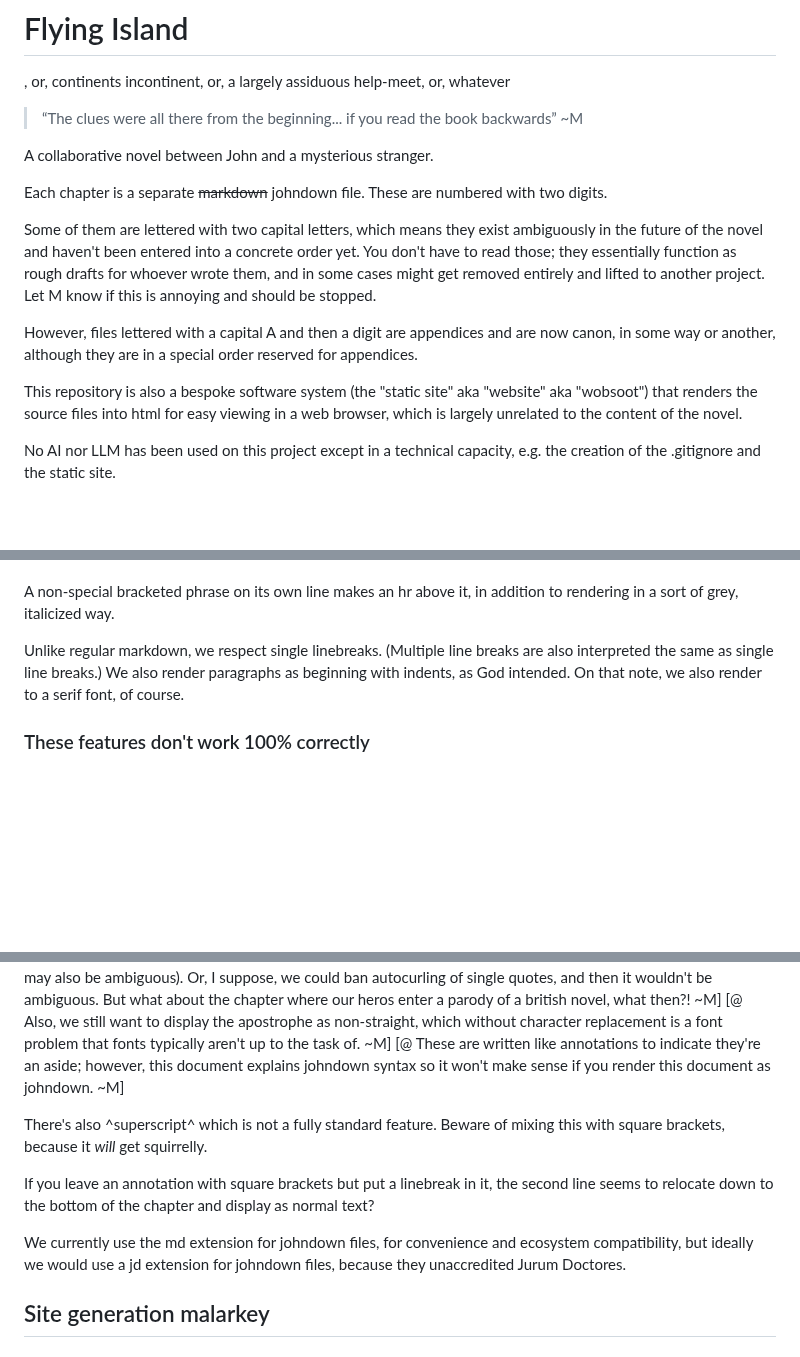
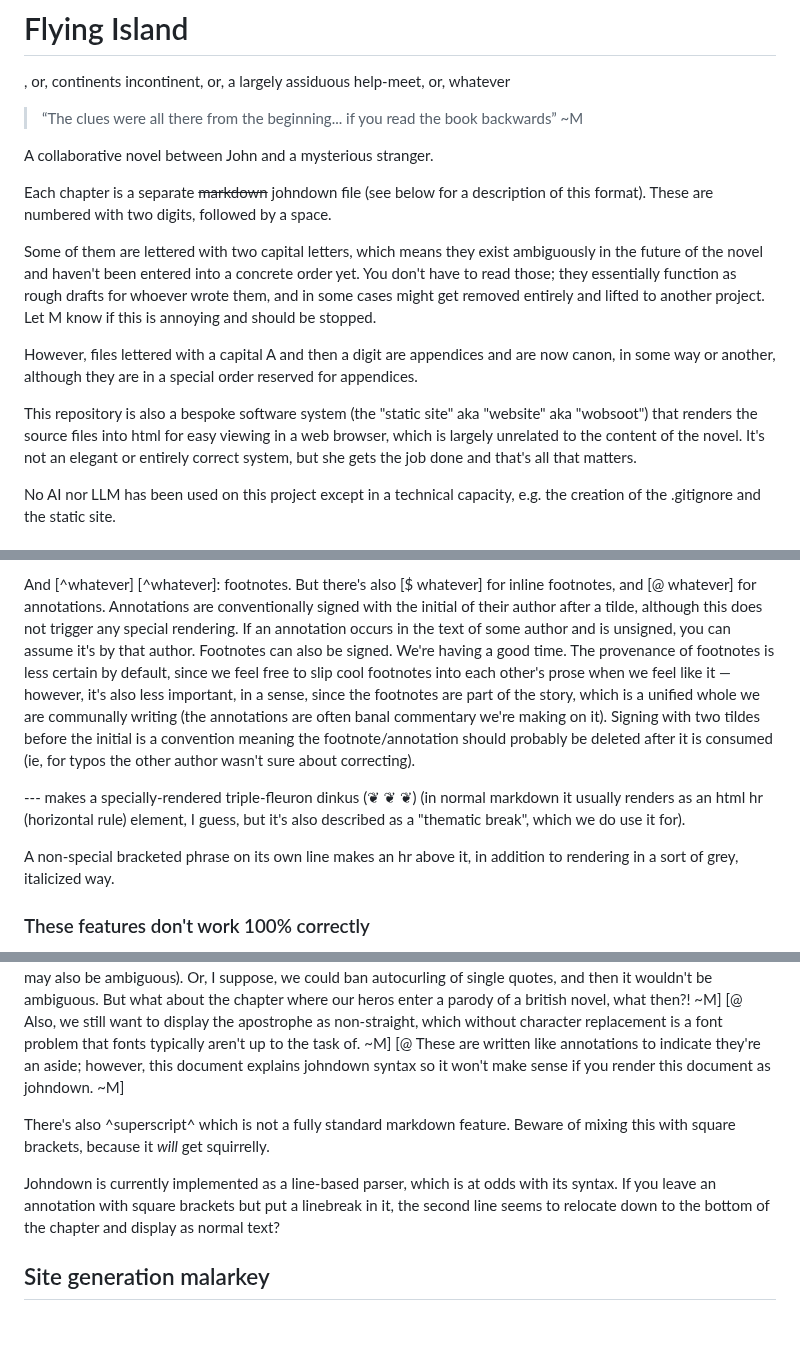
Before and after one commit to johnhyde/island, a Markdown page: README.md, 3 parts joined by grey strips. GitHub-like rendering; blank space fills up the shorter version.

Commit message:
document johndown like it's a real format

```diff
--- a/README.md
+++ b/README.md
@@ -7,13 +7,13 @@
 
 A collaborative novel between John and a mysterious stranger.
 
-Each chapter is a separate ~~markdown~~ johndown file. These are numbered with two digits.
+Each chapter is a separate ~~markdown~~ johndown file (see below for a description of this format). These are numbered with two digits, followed by a space.
 
 Some of them are lettered with two capital letters, which means they exist ambiguously in the future of the novel and haven't been entered into a concrete order yet. You don't have to read those; they essentially function as rough drafts for whoever wrote them, and in some cases might get removed entirely and lifted to another project. Let M know if this is annoying and should be stopped.
 
 However, files lettered with a capital A and then a digit are appendices and are now canon, in some way or another, although they are in a special order reserved for appendices.
 
-This repository is also a bespoke software system (the "static site" aka "website" aka "wobsoot") that renders the source files into html for easy viewing in a web browser, which is largely unrelated to the content of the novel.
+This repository is also a bespoke software system (the "static site" aka "website" aka "wobsoot") that renders the source files into html for easy viewing in a web browser, which is largely unrelated to the content of the novel. It's not an elegant or entirely correct system, but she gets the job done and that's all that matters.
 
 No AI nor LLM has been used on this project except in a technical capacity, e.g. the creation of the .gitignore and the static site.
 
@@ -67,7 +80,8 @@ It's mostly just markdown. That means: it's mostly text (encoding unspecified by
+And [^whatever] [^whatever]: footnotes. But there's also [$ whatever] for inline footnotes, and [@ whatever] for annotations. Annotations are conventionally signed with the initial of their author after a tilde, although this does not trigger any special rendering. If an annotation occurs in the text of some author and is unsigned, you can assume it's by that author. Footnotes can also be signed. We're having a good time. The provenance of footnotes is less certain by default, since we feel free to slip cool footnotes into each other's prose when we feel like it — however, it's also less important, in a sense, since the footnotes are part of the story, which is a unified whole we are communally writing (the annotations are often banal commentary we're making on it). Signing with two tildes before the initial is a convention meaning the footnote/annotation should probably be deleted after it is consumed (ie, for typos the other author wasn't sure about correcting).
+
+--- makes a specially-rendered triple-fleuron dinkus (❦ ❦ ❦) (in normal markdown it usually renders as an html hr (horizontal rule) element, I guess, but it's also described as a "thematic break", which we do use it for).
 
 A non-special bracketed phrase on its own line makes an hr above it, in addition to rendering in a sort of grey, italicized way.
-
-Unlike regular markdown, we respect single linebreaks. (Multiple line breaks are also interpreted the same as single line breaks.) We also render paragraphs as beginning with indents, as God intended. On that note, we also render to a serif font, of course.
 
 ### These features don't work 100% correctly
 
@@ -77,11 +91,9 @@ The chapter titles also are not smartened.
 
 [@ I have a sort of irrational dislike of using anything but ' for an apostrophe, because that's the character which is U+0027 APOSTROPHE, dammit! However, I have done it before, and will do it again; and, in conventional typesetting, there is no typographical difference between an apostrophe and and curly close single (much to my chagrin). Anyway, even though we could fix the autocurling algorithm a little, it seems unlikely to me that we will make it smart enough to do some types of apostrophes (such as a leading apostrophe before a word) correctly (it's legitimately ambiguous whether it's an apostrophe or a quote and you have to figure out if there's a quotation there by understanding the rules of English and/or parsing along the line for a hypothesized closing quote (which may also be ambiguous). Or, I suppose, we could ban autocurling of single quotes, and then it wouldn't be ambiguous. But what about the chapter where our heros enter a parody of a british novel, what then?! ~M] [@ Also, we still want to display the apostrophe as non-straight, which without character replacement is a font problem that fonts typically aren't up to the task of. ~M] [@ These are written like annotations to indicate they're an aside; however, this document explains johndown syntax so it won't make sense if you render this document as johndown. ~M]
 
-There's also ^superscript^ which is not a fully standard feature. Beware of mixing this with square brackets, because it _will_ get squirrelly.
+There's also ^superscript^ which is not a fully standard markdown feature. Beware of mixing this with square brackets, because it _will_ get squirrelly.
 
-If you leave an annotation with square brackets but put a linebreak in it, the second line seems to relocate down to the bottom of the chapter and display as normal text?
-
-We currently use the md extension for johndown files, for convenience and ecosystem compatibility, but ideally we would use a jd extension for johndown files, because they unaccredited Jurum Doctores.
+Johndown is currently implemented as a line-based parser, which is at odds with its syntax. If you leave an annotation with square brackets but put a linebreak in it, the second line seems to relocate down to the bottom of the chapter and display as normal text?
 
 ## Site generation malarkey
 
```
Also changed, not shown: other parts of README.md (+16 -3 lines).
